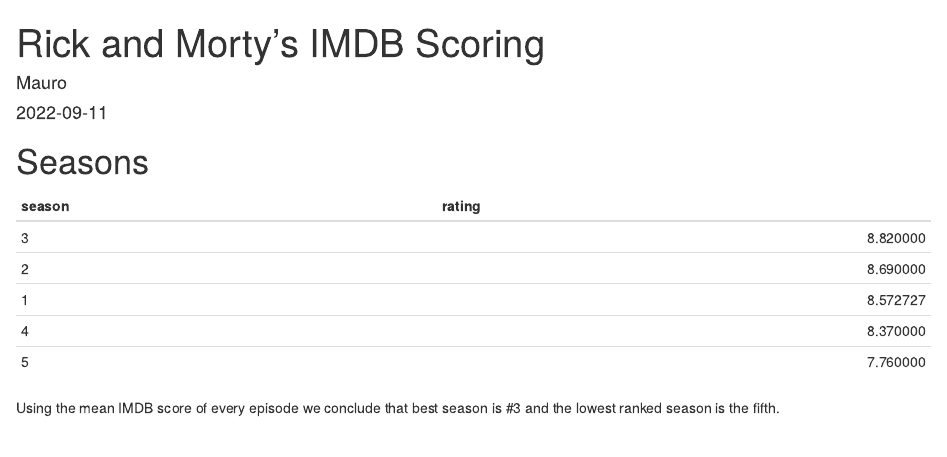
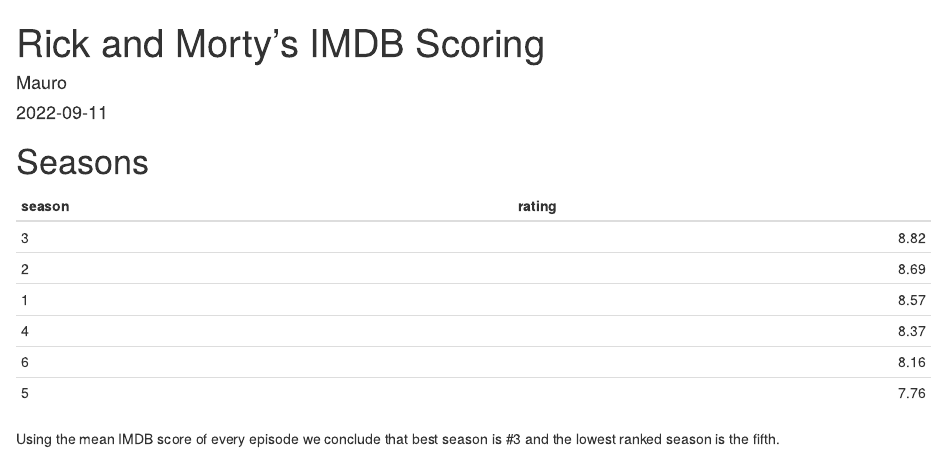
Before and after one commit to MauroDelNook/RickAndMorty, an R Markdown document (rick_morty_episodes.Rmd): the page in a window 1100 px wide, from its top. Rendered offline with R 4.5, knitr and Pandoc, with nearby package versions.

Commit message:
season 6 update
replaces all files with season 6 episodes

````diff
--- a/rick_morty_episodes.Rmd
+++ b/rick_morty_episodes.Rmd
@@ -29,7 +29,6 @@
     mutate(across('name', str_replace, "\"", "")) %>%
     mutate(across('name', str_replace, '"', "")) %>%
     mutate(episode_num = row_number()) %>%
-    filter(season != 6) %>%
     mutate(cod_episode = paste0('s',season,'e',
                                 ifelse(episode < 10, paste0('0', episode),
                                        as.character(episode)))) %>%
@@ -40,6 +39,7 @@
 df %>%
     group_by(season) %>%
     summarise_at(vars(rating), list(rating = mean)) %>%
+    mutate(rating = round(rating, 2)) %>%
     arrange(desc(rating))
 , "pipe")
 ```
````
Also changed, not shown: rick_morty_episodes.html, rick_morty_episodes.md, rick_morty_episodes_files/figure-gfm/graph-1.png (added), rick_morty_episodes_files/figure-html/graph-1.png (added), rick_morty_episodes_files/figure-html/graph_over_time-1.png, rick_morty_episodes_files/figure-html/season_boxplot-1.png, rick_morty_imdb.xlsx, 1 other file.
